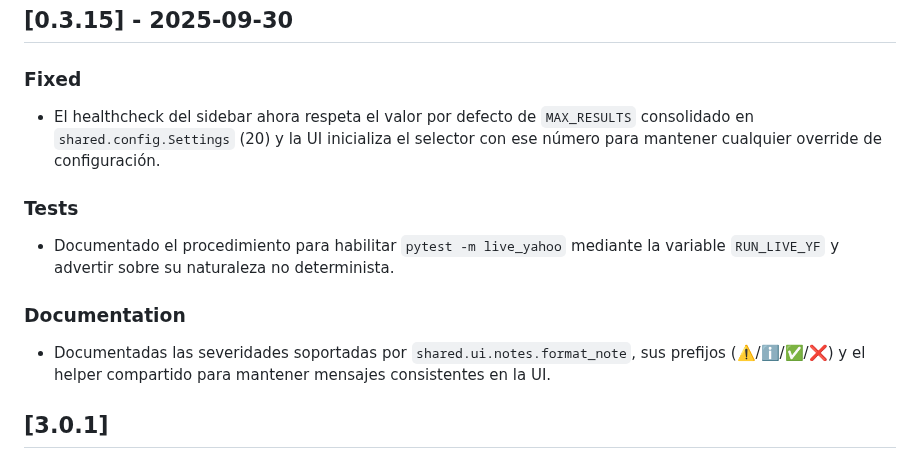
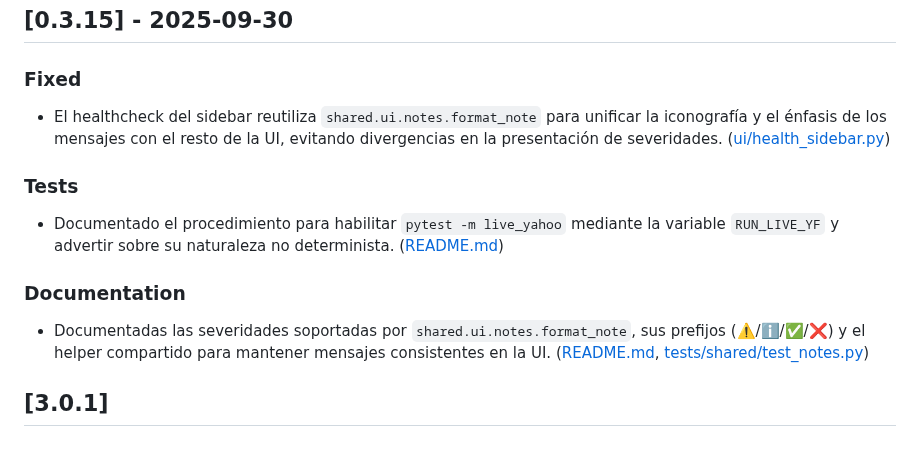
Before and after one commit to Nicokac/Portafolio-IOL, a Markdown page: CHANGELOG.md, the part around the change. GitHub-like rendering.

Commit message:
Clarify 0.3.15 changelog entries

```diff
--- a/CHANGELOG.md
+++ b/CHANGELOG.md
@@ -9,11 +9,11 @@ and this project adheres to [Semantic Versioning](https://semver.org/spec/v2.0.0
 
 ## [0.3.15] - 2025-09-30
 ### Fixed
-- El healthcheck del sidebar ahora respeta el valor por defecto de `MAX_RESULTS` consolidado en `shared.config.Settings` (20) y la UI inicializa el selector con ese número para mantener cualquier override de configuración.
+- El healthcheck del sidebar reutiliza `shared.ui.notes.format_note` para unificar la iconografía y el énfasis de los mensajes con el resto de la UI, evitando divergencias en la presentación de severidades. ([ui/health_sidebar.py](ui/health_sidebar.py))
 ### Tests
-- Documentado el procedimiento para habilitar `pytest -m live_yahoo` mediante la variable `RUN_LIVE_YF` y advertir sobre su naturaleza no determinista.
+- Documentado el procedimiento para habilitar `pytest -m live_yahoo` mediante la variable `RUN_LIVE_YF` y advertir sobre su naturaleza no determinista. ([README.md](README.md#pruebas))
 ### Documentation
-- Documentadas las severidades soportadas por `shared.ui.notes.format_note`, sus prefijos (⚠️/ℹ️/✅/❌) y el helper compartido para mantener mensajes consistentes en la UI.
+- Documentadas las severidades soportadas por `shared.ui.notes.format_note`, sus prefijos (⚠️/ℹ️/✅/❌) y el helper compartido para mantener mensajes consistentes en la UI. ([README.md](README.md#notas-del-listado-y-severidades), [tests/shared/test_notes.py](tests/shared/test_notes.py))
 
 ## [3.0.1]
 ### Changed
```
